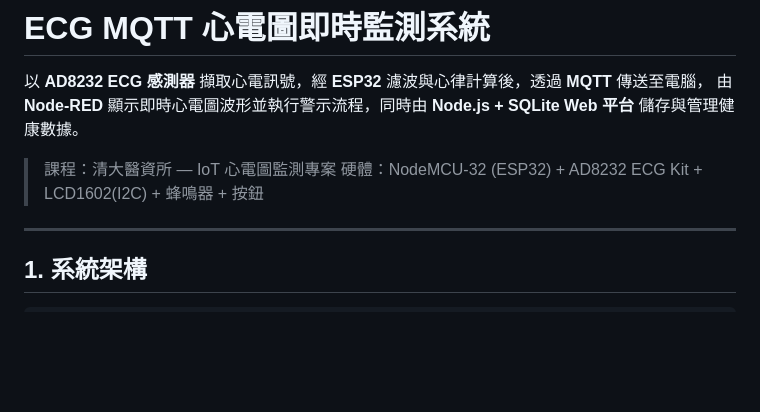
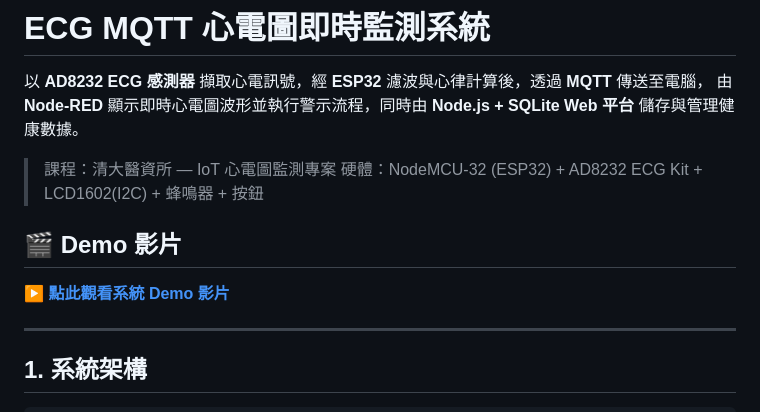
Before and after one commit to DinoDitto/ECG_MQTT, a Markdown page: README.md, the part around the change. Rendered like a GitHub page; blank space fills up the shorter version.

Commit message:
README 加入 Demo 影片連結

```diff
--- a/README.md
+++ b/README.md
@@ -5,6 +5,10 @@
 
 > 課程：清大醫資所 — IoT 心電圖監測專案
 > 硬體：NodeMCU-32 (ESP32) + AD8232 ECG Kit + LCD1602(I2C) + 蜂鳴器 + 按鈕
+
+## 🎬 Demo 影片
+
+▶️ **[點此觀看系統 Demo 影片](https://youtu.be/T6tIXR4A2ok)**
 
 ---
 
```
